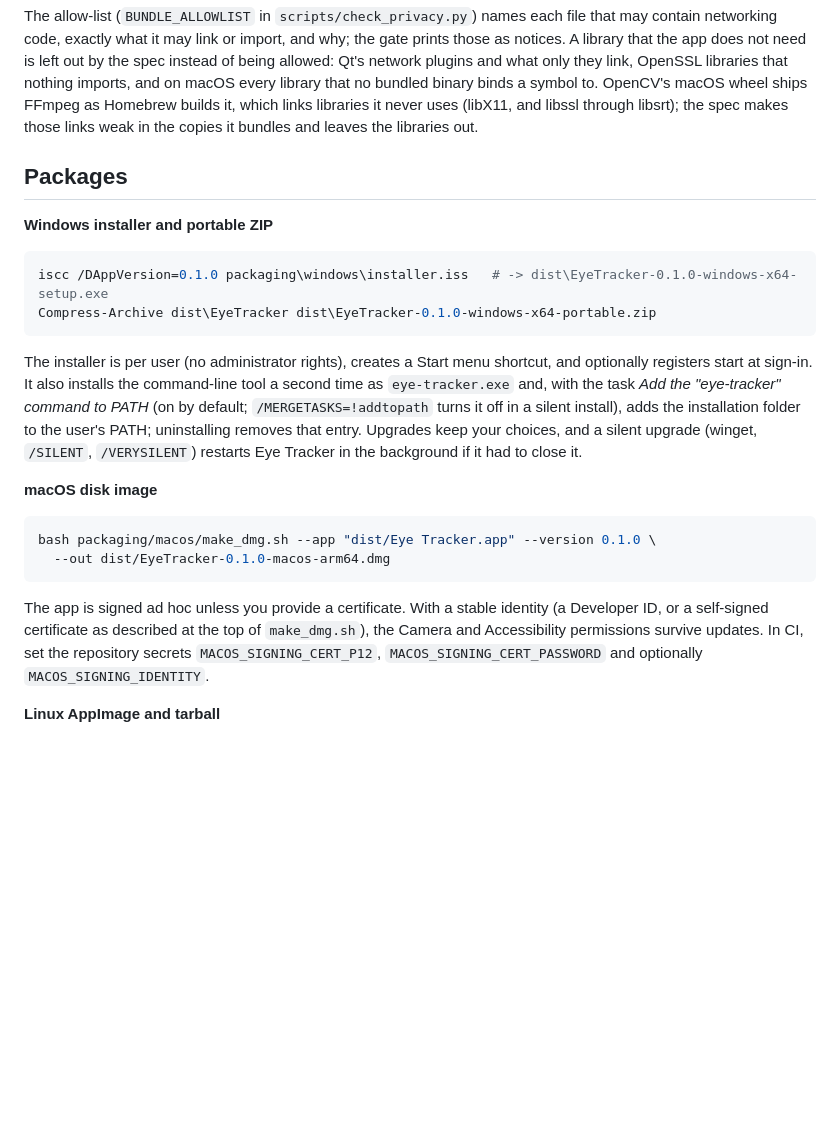
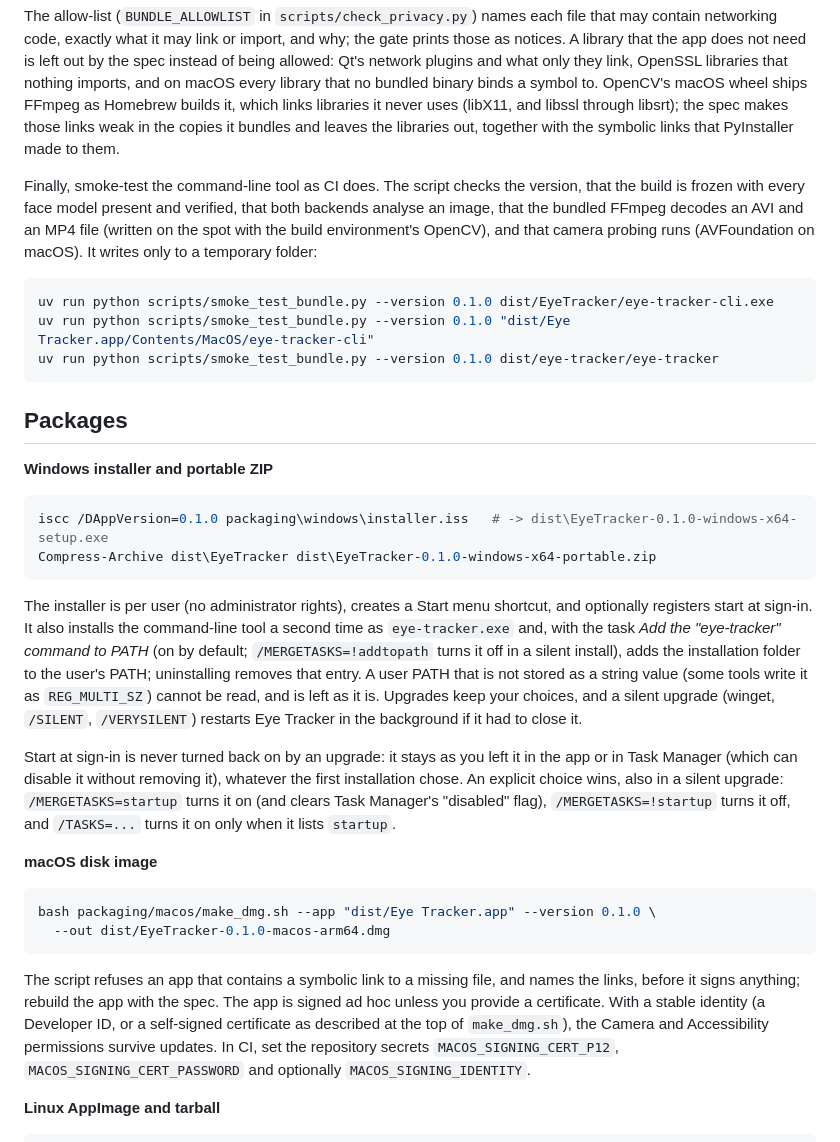
Before and after one commit to bugraskl/eye-tracker, a Markdown page: docs/building.md, the part around one of its changes. GitHub-like rendering; blank space fills up the shorter version.

````diff
--- a/docs/building.md
+++ b/docs/building.md
@@ -48,7 +52,19 @@ library that the app does not need is left out by the spec instead of being allo
 plugins and what only they link, OpenSSL libraries that nothing imports, and on macOS every library
 that no bundled binary binds a symbol to. OpenCV's macOS wheel ships FFmpeg as Homebrew builds it,
 which links libraries it never uses (libX11, and libssl through libsrt); the spec makes those links
-weak in the copies it bundles and leaves the libraries out.
+weak in the copies it bundles and leaves the libraries out, together with the symbolic links that
+PyInstaller made to them.
+
+Finally, smoke-test the command-line tool as CI does. The script checks the version, that the build
+is frozen with every face model present and verified, that both backends analyse an image, that
+the bundled FFmpeg decodes an AVI and an MP4 file (written on the spot with the build environment's
+OpenCV), and that camera probing runs (AVFoundation on macOS). It writes only to a temporary folder:
+
+```bash
+uv run python scripts/smoke_test_bundle.py --version 0.1.0 dist/EyeTracker/eye-tracker-cli.exe
+uv run python scripts/smoke_test_bundle.py --version 0.1.0 "dist/Eye Tracker.app/Contents/MacOS/eye-tracker-cli"
+uv run python scripts/smoke_test_bundle.py --version 0.1.0 dist/eye-tracker/eye-tracker
+```
 
 ## Packages
 
@@ -63,8 +79,16 @@ The installer is per user (no administrator rights), creates a Start menu shortc
 registers start at sign-in. It also installs the command-line tool a second time as
 `eye-tracker.exe` and, with the task *Add the "eye-tracker" command to PATH* (on by default;
 `/MERGETASKS=!addtopath` turns it off in a silent install), adds the installation folder to the
-user's PATH; uninstalling removes that entry. Upgrades keep your choices, and a silent upgrade
-(winget, `/SILENT`, `/VERYSILENT`) restarts Eye Tracker in the background if it had to close it.
+user's PATH; uninstalling removes that entry. A user PATH that is not stored as a string value
+(some tools write it as `REG_MULTI_SZ`) cannot be read, and is left as it is. Upgrades keep your
+choices, and a silent upgrade (winget, `/SILENT`, `/VERYSILENT`) restarts Eye Tracker in the
+background if it had to close it.
+
+Start at sign-in is never turned back on by an upgrade: it stays as you left it in the app or in
+Task Manager (which can disable it without removing it), whatever the first installation chose. An
+explicit choice wins, also in a silent upgrade: `/MERGETASKS=startup` turns it on (and clears Task
+Manager's "disabled" flag), `/MERGETASKS=!startup` turns it off, and `/TASKS=...` turns it on only
+when it lists `startup`.
 
 **macOS disk image**
 
@@ -73,7 +97,9 @@ bash packaging/macos/make_dmg.sh --app "dist/Eye Tracker.app" --version 0.1.0 \
   --out dist/EyeTracker-0.1.0-macos-arm64.dmg
 ```
 
-The app is signed ad hoc unless you provide a certificate. With a stable identity (a Developer ID,
+The script refuses an app that contains a symbolic link to a missing file, and names the links,
+before it signs anything; rebuild the app with the spec. The app is signed ad hoc unless you
+provide a certificate. With a stable identity (a Developer ID,
 or a self-signed certificate as described at the top of `make_dmg.sh`), the Camera and Accessibility
 permissions survive updates. In CI, set the repository secrets `MACOS_SIGNING_CERT_P12`,
 `MACOS_SIGNING_CERT_PASSWORD` and optionally `MACOS_SIGNING_IDENTITY`.
````
Also changed, not shown: other parts of docs/building.md (+46 -16 lines).
